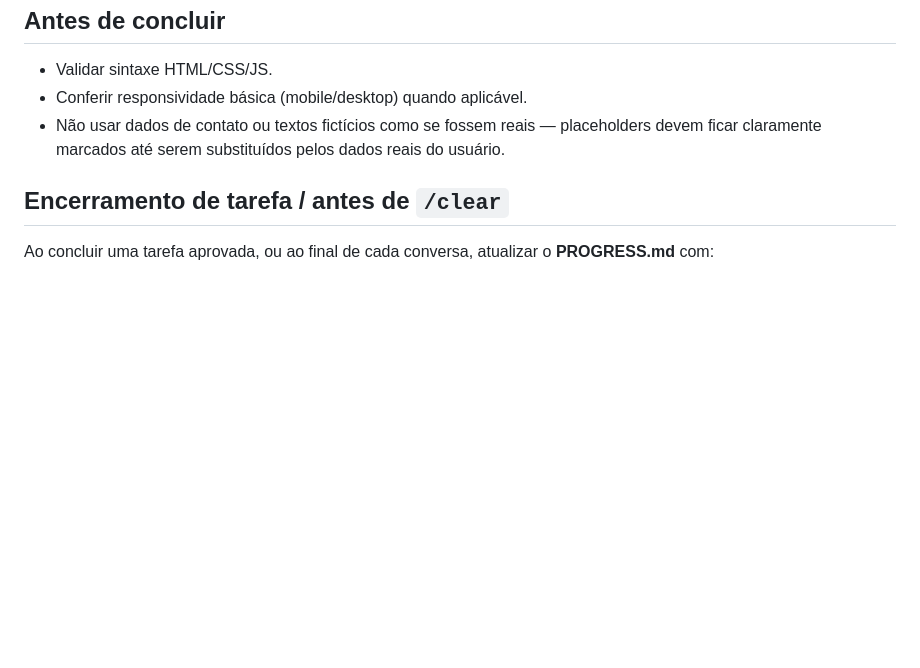
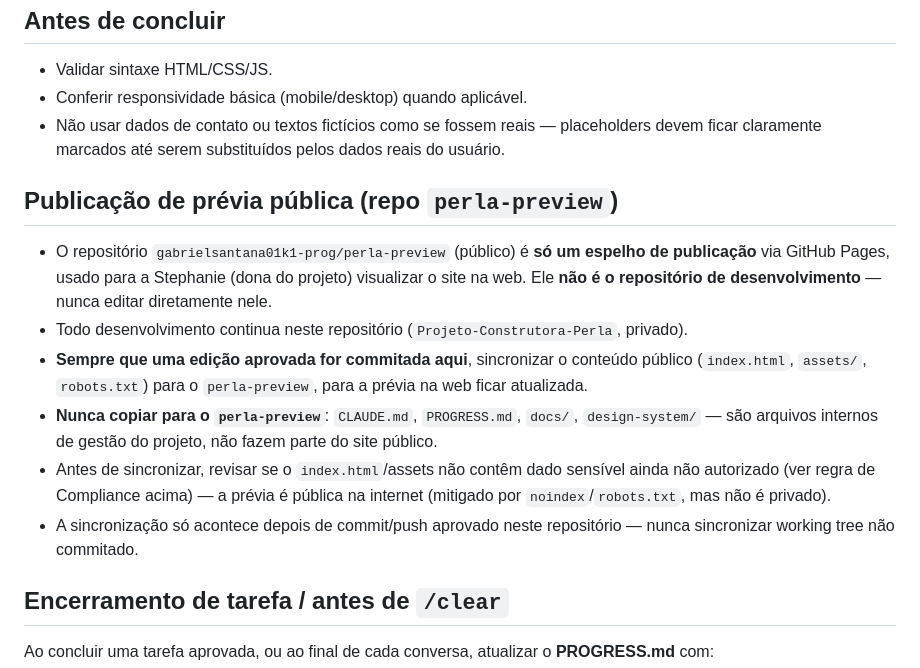
Before and after one commit to gabrielsantana01k1-prog/Projeto-Construtora-Perla, a Markdown page: CLAUDE.md, the part around the change. Drawn GitHub-style; blank space fills up the shorter version.

```diff
--- a/CLAUDE.md
+++ b/CLAUDE.md
@@ -57,6 +57,15 @@ Toda decisão de design/desenvolvimento deste site (layout, CSS, tipografia, ima
 - Conferir responsividade básica (mobile/desktop) quando aplicável.
 - Não usar dados de contato ou textos fictícios como se fossem reais — placeholders devem ficar claramente marcados até serem substituídos pelos dados reais do usuário.
 
+## Publicação de prévia pública (repo `perla-preview`)
+
+- O repositório `gabrielsantana01k1-prog/perla-preview` (público) é **só um espelho de publicação** via GitHub Pages, usado para a Stephanie (dona do projeto) visualizar o site na web. Ele **não é o repositório de desenvolvimento** — nunca editar diretamente nele.
+- Todo desenvolvimento continua neste repositório (`Projeto-Construtora-Perla`, privado).
+- **Sempre que uma edição aprovada for commitada aqui**, sincronizar o conteúdo público (`index.html`, `assets/`, `robots.txt`) para o `perla-preview`, para a prévia na web ficar atualizada.
+- **Nunca copiar para o `perla-preview`**: `CLAUDE.md`, `PROGRESS.md`, `docs/`, `design-system/` — são arquivos internos de gestão do projeto, não fazem parte do site público.
+- Antes de sincronizar, revisar se o `index.html`/assets não contêm dado sensível ainda não autorizado (ver regra de Compliance acima) — a prévia é pública na internet (mitigado por `noindex`/`robots.txt`, mas não é privado).
+- A sincronização só acontece depois de commit/push aprovado neste repositório — nunca sincronizar working tree não commitado.
+
 ## Encerramento de tarefa / antes de `/clear`
 
 Ao concluir uma tarefa aprovada, ou ao final de cada conversa, atualizar o **PROGRESS.md** com:
```
Also changed, not shown: PROGRESS.md (+9 -1 lines).
